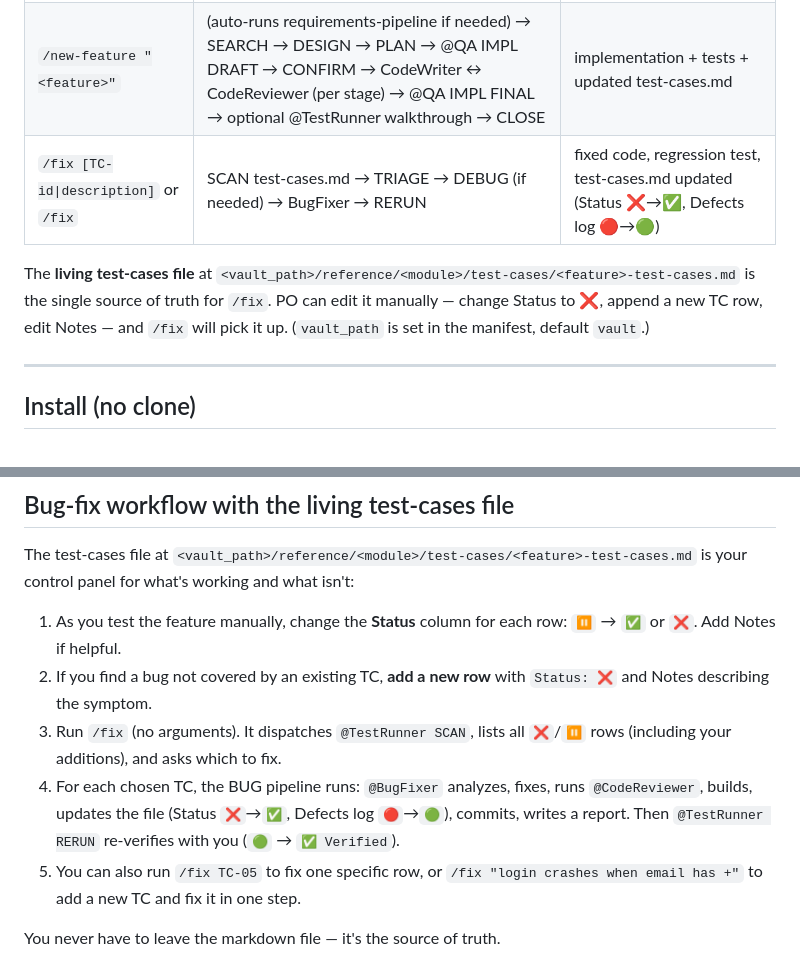
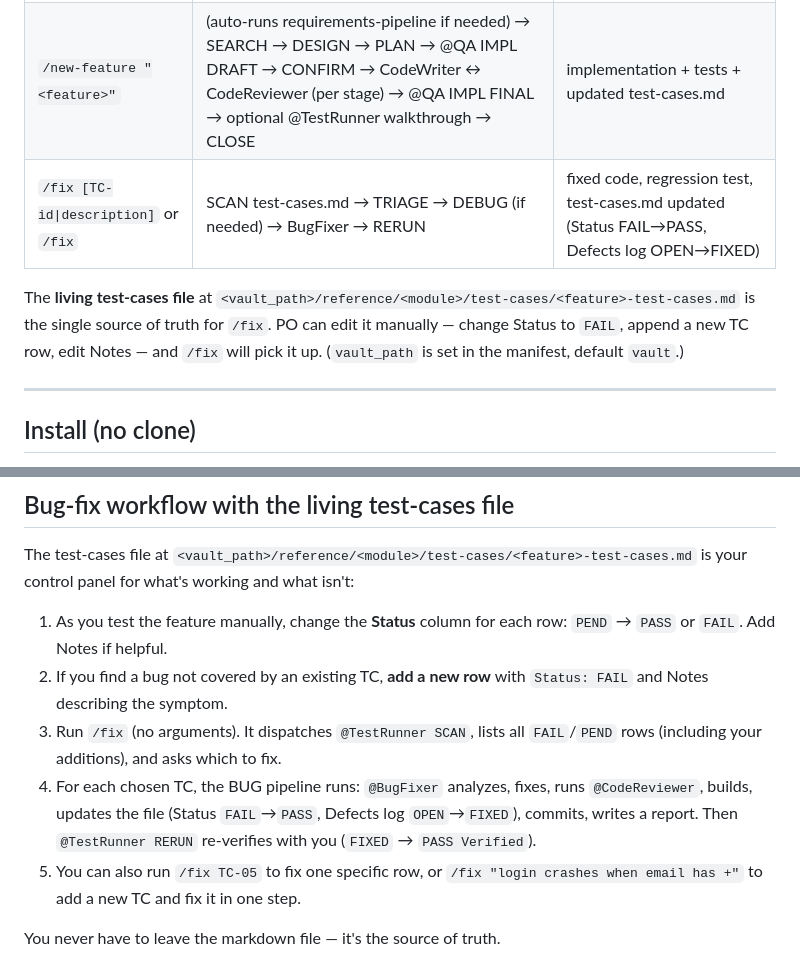
Before and after one commit to aequicor/ai-agent-kit, a Markdown page: README.md, 2 parts joined by grey strips. Drawn GitHub-style.

Commit message:
refactor: replace emoji statuses with text abbreviations in README
PEND/PASS/FAIL/SKIP/OPEN/FIXED instead of ⏸/✅/❌/🔴/🟢,
consistent with the test-cases.md template.

Co-Authored-By: Claude Sonnet 4.6 <noreply@anthropic.com>

```diff
--- a/README.md
+++ b/README.md
@@ -10,9 +10,9 @@ AI-agent configuration kit for [OpenCode](https://opencode.ai). Drops a complete
 |---|---|---|
 | `/requirements-pipeline "<feature>"` | BusinessAnalyst → CornerCaseReviewer (loop) → @QA REQUIREMENTS → CoverageChecker (loop) → SystemAnalyst → CornerCaseReviewer (loop) → ConsistencyChecker (loop) → PO sign-off | requirements.md, corner-cases.md, **living test-cases.md**, spec.md |
 | `/new-feature "<feature>"` | (auto-runs requirements-pipeline if needed) → SEARCH → DESIGN → PLAN → @QA IMPL DRAFT → CONFIRM → CodeWriter ↔ CodeReviewer (per stage) → @QA IMPL FINAL → optional @TestRunner walkthrough → CLOSE | implementation + tests + updated test-cases.md |
-| `/fix [TC-id\|description]` or `/fix` | SCAN test-cases.md → TRIAGE → DEBUG (if needed) → BugFixer → RERUN | fixed code, regression test, test-cases.md updated (Status ❌→✅, Defects log 🔴→🟢) |
+| `/fix [TC-id\|description]` or `/fix` | SCAN test-cases.md → TRIAGE → DEBUG (if needed) → BugFixer → RERUN | fixed code, regression test, test-cases.md updated (Status FAIL→PASS, Defects log OPEN→FIXED) |
 
-The **living test-cases file** at `<vault_path>/reference/<module>/test-cases/<feature>-test-cases.md` is the single source of truth for `/fix`. PO can edit it manually — change Status to ❌, append a new TC row, edit Notes — and `/fix` will pick it up. (`vault_path` is set in the manifest, default `vault`.)
+The **living test-cases file** at `<vault_path>/reference/<module>/test-cases/<feature>-test-cases.md` is the single source of truth for `/fix`. PO can edit it manually — change Status to `FAIL`, append a new TC row, edit Notes — and `/fix` will pick it up. (`vault_path` is set in the manifest, default `vault`.)
 
 ---
 
@@ -122,10 +122,10 @@ The setup prompt asks one question per axis, validates cardinality, and checks e
 
 The test-cases file at `<vault_path>/reference/<module>/test-cases/<feature>-test-cases.md` is your control panel for what's working and what isn't:
 
-1. As you test the feature manually, change the **Status** column for each row: `⏸` → `✅` or `❌`. Add Notes if helpful.
-2. If you find a bug not covered by an existing TC, **add a new row** with `Status: ❌` and Notes describing the symptom.
-3. Run `/fix` (no arguments). It dispatches `@TestRunner SCAN`, lists all `❌`/`⏸` rows (including your additions), and asks which to fix.
-4. For each chosen TC, the BUG pipeline runs: `@BugFixer` analyzes, fixes, runs `@CodeReviewer`, builds, updates the file (Status `❌`→`✅`, Defects log `🔴`→`🟢`), commits, writes a report. Then `@TestRunner RERUN` re-verifies with you (`🟢` → `✅ Verified`).
+1. As you test the feature manually, change the **Status** column for each row: `PEND` → `PASS` or `FAIL`. Add Notes if helpful.
+2. If you find a bug not covered by an existing TC, **add a new row** with `Status: FAIL` and Notes describing the symptom.
+3. Run `/fix` (no arguments). It dispatches `@TestRunner SCAN`, lists all `FAIL`/`PEND` rows (including your additions), and asks which to fix.
+4. For each chosen TC, the BUG pipeline runs: `@BugFixer` analyzes, fixes, runs `@CodeReviewer`, builds, updates the file (Status `FAIL`→`PASS`, Defects log `OPEN`→`FIXED`), commits, writes a report. Then `@TestRunner RERUN` re-verifies with you (`FIXED` → `PASS Verified`).
 5. You can also run `/fix TC-05` to fix one specific row, or `/fix "login crashes when email has +"` to add a new TC and fix it in one step.
 
 You never have to leave the markdown file — it's the source of truth.
```
